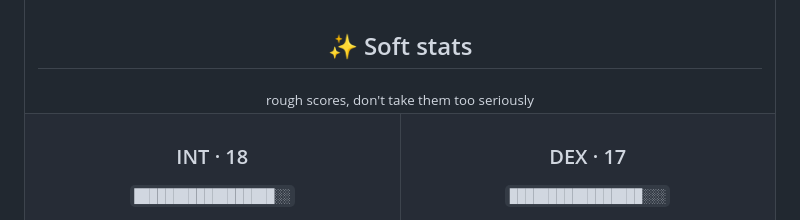
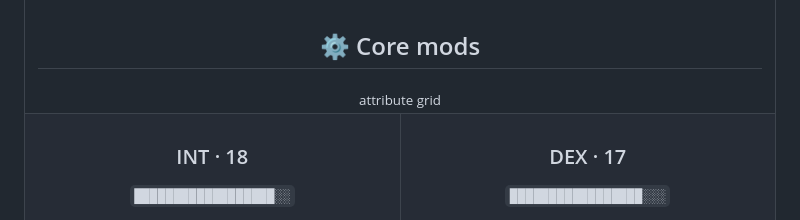
Before and after one commit to erbilnas/erbilnas, a Markdown page: README.md, the part around one of its changes. Drawn GitHub-style.

```diff
--- a/README.md
+++ b/README.md
@@ -135,8 +149,8 @@
   <tr>
     <td colspan="2" align="center">
       <img src="assets/spacer-900.png" alt="" />
-      <h2>✨ Soft stats</h2>
-      <sub>rough scores, don't take them too seriously</sub>
+      <h2>⚙️ Core mods</h2>
+      <sub>attribute grid</sub>
     </td>
   </tr>
   <tr>
```
Also changed, not shown: other parts of README.md (+142 -107 lines), assets/spacer-900.png, 1 other file.
